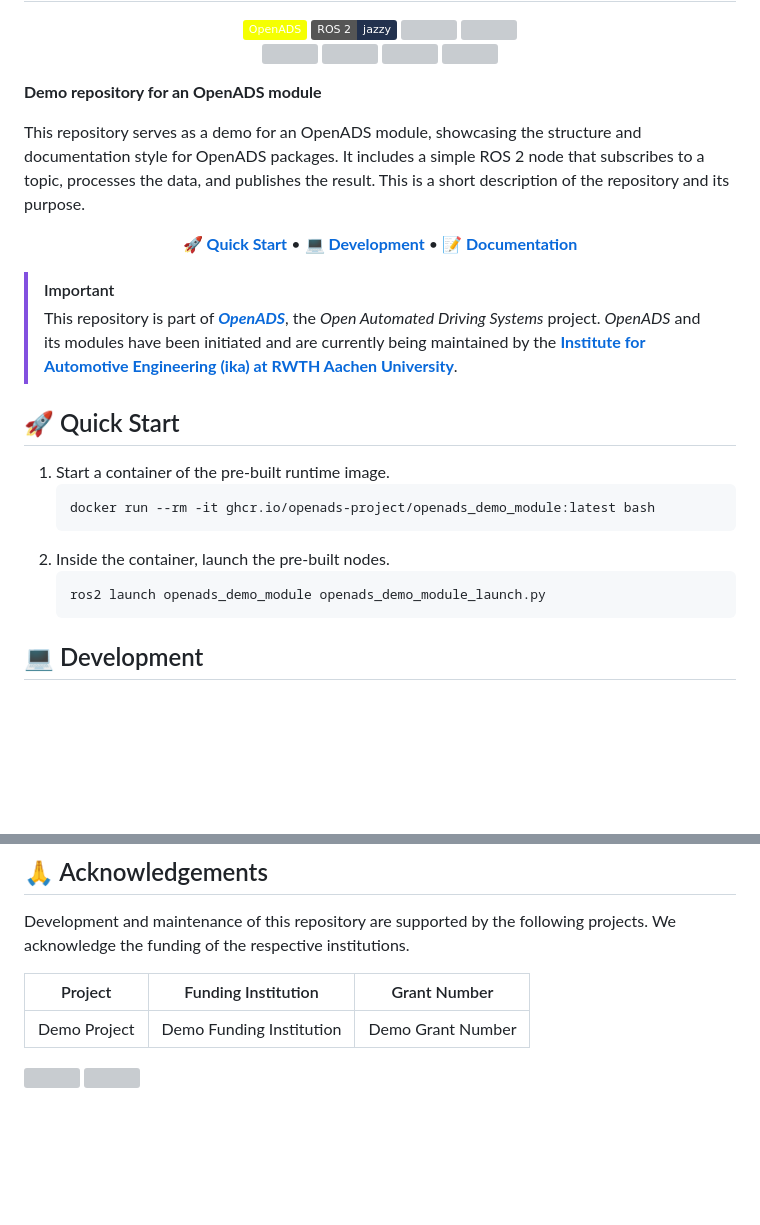
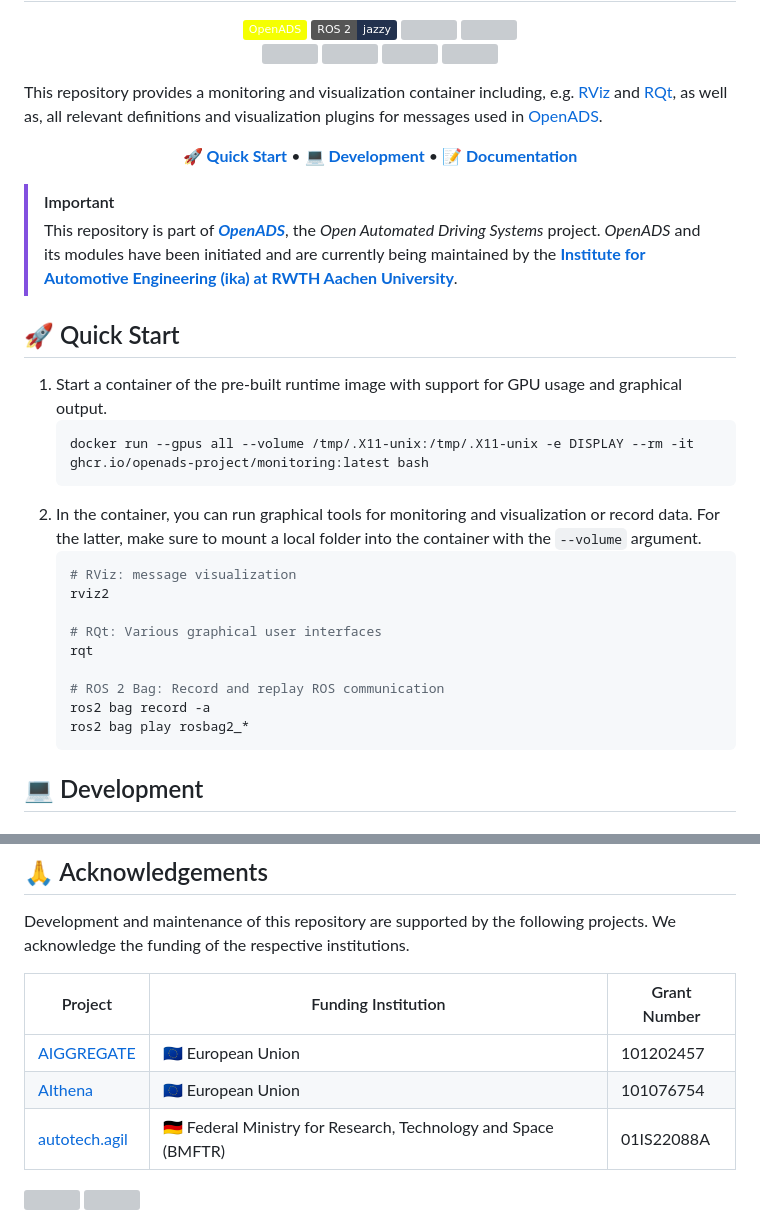
Before and after one commit to openads-project/monitoring, a Markdown page: README.md, 2 parts joined by grey strips. GitHub-like rendering; badges without logos; blank space fills up the shorter version; grey boxes are pictures that could not be loaded.

````diff
--- a/README.md
+++ b/README.md
@@ -12,9 +12,7 @@
   <a href="https://github.com/openads-project/monitoring/actions/workflows/consistency.yml"><img src="https://github.com/openads-project/monitoring/actions/workflows/consistency.yml/badge.svg"/></a>
 </p>
 
-**Demo repository for an OpenADS module**
-
-This repository serves as a demo for an OpenADS module, showcasing the structure and documentation style for OpenADS packages. It includes a simple ROS 2 node that subscribes to a topic, processes the data, and publishes the result. This is a short description of the repository and its purpose.
+This repository provides a monitoring and visualization container including, e.g. [RViz](https://github.com/ros2/rviz) and [RQt](https://docs.ros.org/en/rolling/Concepts/Intermediate/About-RQt.html), as well as, all relevant definitions and visualization plugins for messages used in [OpenADS](https://github.com/openads-project/).
 
 <p align="center">
   <strong>🚀 <a href="#-quick-start">Quick Start</a></strong> • <strong>💻 <a href="#-development">Development</a></strong> • <strong>📝 <a href="#-documentation">Documentation</a></strong>
@@ -27,13 +25,21 @@ This repository serves as a demo for an OpenADS module, showcasing the structure
 
 ## 🚀 Quick Start
 
-1. Start a container of the pre-built runtime image.
+1. Start a container of the pre-built runtime image with support for GPU usage and graphical output.
     ```bash
-    docker run --rm -it ghcr.io/openads-project/openads_demo_module:latest bash
+    docker run --gpus all --volume /tmp/.X11-unix:/tmp/.X11-unix -e DISPLAY --rm -it ghcr.io/openads-project/monitoring:latest bash
     ```
-1. Inside the container, launch the pre-built nodes.
+1. In the container, you can run graphical tools for monitoring and visualization or record data. For the latter, make sure to mount a local folder into the container with the `--volume` argument.
     ```bash
-    ros2 launch openads_demo_module openads_demo_module_launch.py
+    # RViz: message visualization
+    rviz2
+
+    # RQt: Various graphical user interfaces
+    rqt
+
+    # ROS 2 Bag: Record and replay ROS communication
+    ros2 bag record -a
+    ros2 bag play rosbag2_*
     ```
 
 ## 💻 Development
@@ -95,7 +101,9 @@ Development and maintenance of this repository are supported by the following pr
 
 | Project | Funding Institution | Grant Number |
 | --- | --- | --- |
-| Demo Project | Demo Funding Institution | Demo Grant Number |
+| [AIGGREGATE](https://aiggregate.eu/) | 🇪🇺 European Union | 101202457 |
+| [AIthena](https://aithena.eu/) | 🇪🇺 European Union | 101076754 |
+| [autotech.agil](https://www.autotechagil.de/) | 🇩🇪 Federal Ministry for Research, Technology and Space (BMFTR) | 01IS22088A |
 
 <p>
   <img src="https://www.drought.uni-freiburg.de/stressres/images/bmftr-logo/image" height=70>
````
Also changed, not shown: other parts of README.md (+1 -1 lines).
